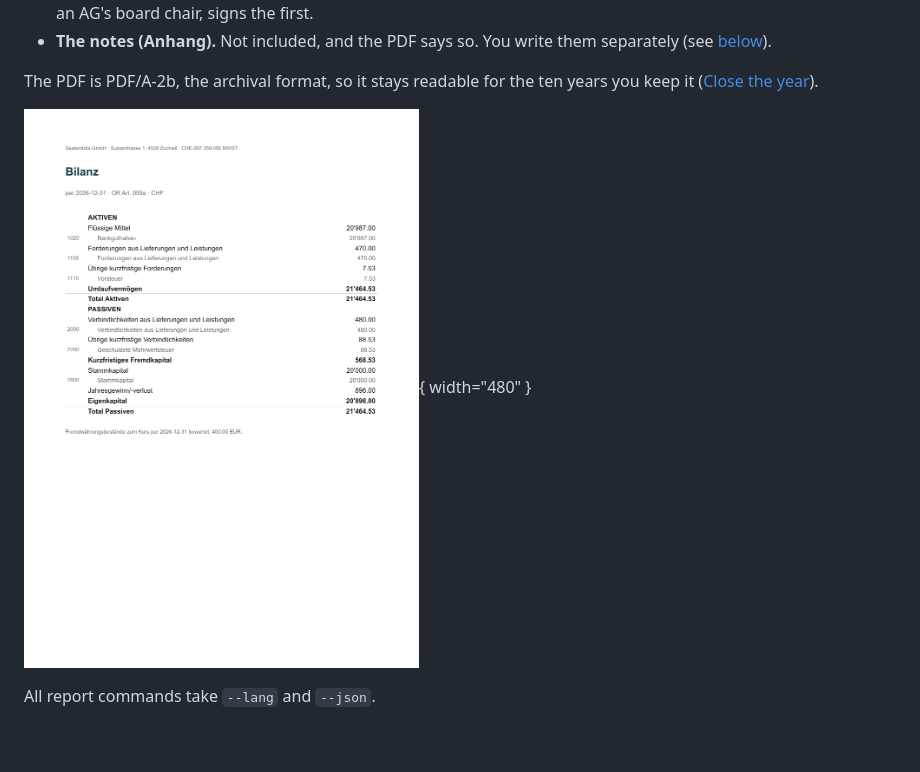
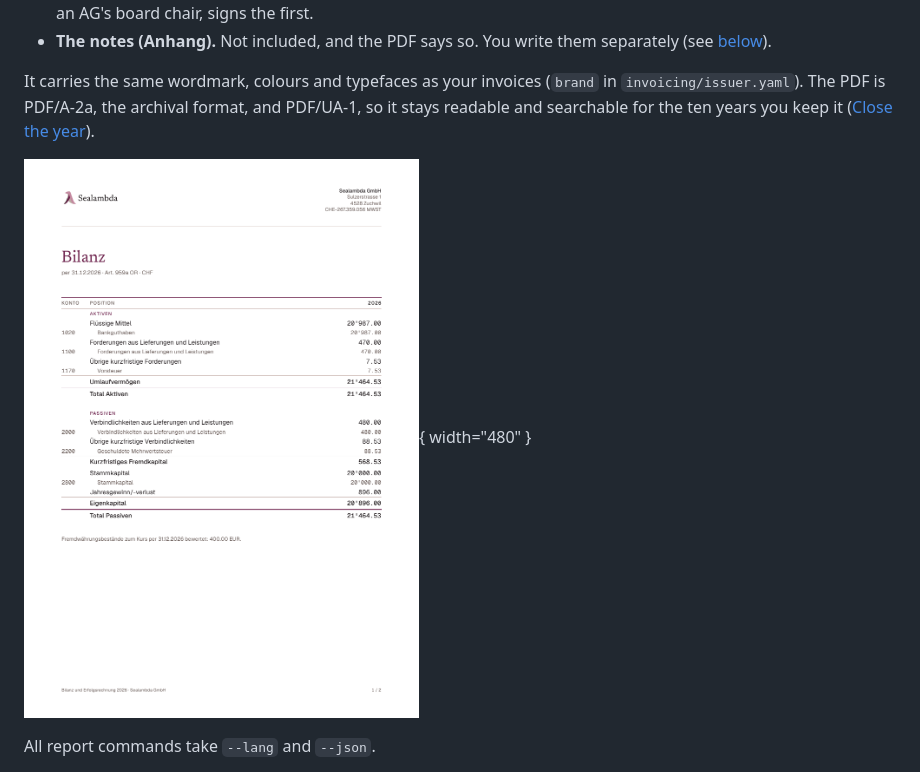
Before and after one commit to sealambda/quints, a Markdown page: docs/guides/reports.md, the part around the change. GitHub-like rendering; pictures changed too: docs/assets/statements.png; blank space fills up the shorter version.

```diff
--- a/docs/guides/reports.md
+++ b/docs/guides/reports.md
@@ -108,8 +108,10 @@ What the law asks of the annual accounts, and what the PDF does about it:
 - **The notes (Anhang).** Not included, and the PDF says so. You write them
   separately (see [below](#what-quints-doesnt-do-here)).
 
-The PDF is PDF/A-2b, the archival format, so it stays readable for the ten
-years you keep it ([Close the year](year-end.md#keep-the-books-for-ten-years)).
+It carries the same wordmark, colours and typefaces as your invoices
+(`brand` in `invoicing/issuer.yaml`). The PDF is PDF/A-2a, the archival
+format, and PDF/UA-1, so it stays readable and searchable for the ten years
+you keep it ([Close the year](year-end.md#keep-the-books-for-ten-years)).
 
 ![The Bilanz page of the generated statements PDF, grouped by KMU code](../assets/statements.png){ width="480" }
 
```
Also changed, not shown: docs/guides/year-end.md (+1 -1 lines), 5 other files.
